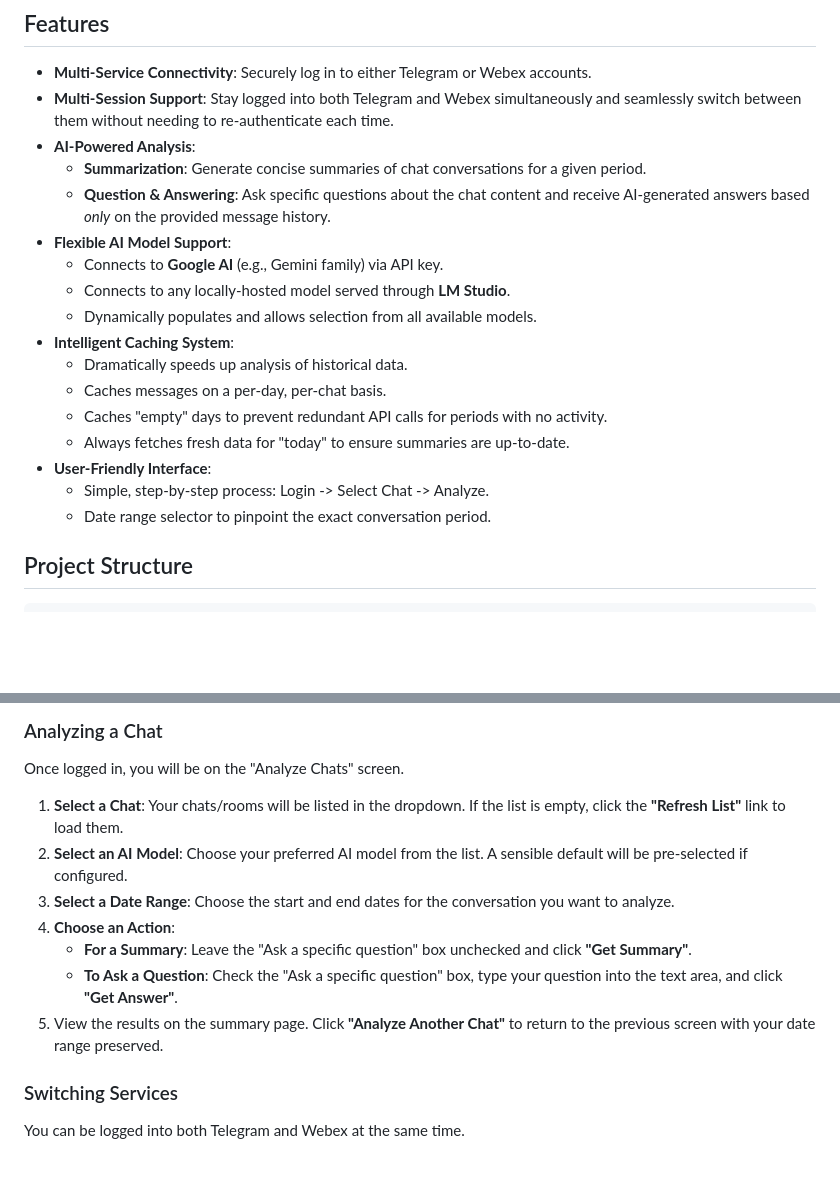
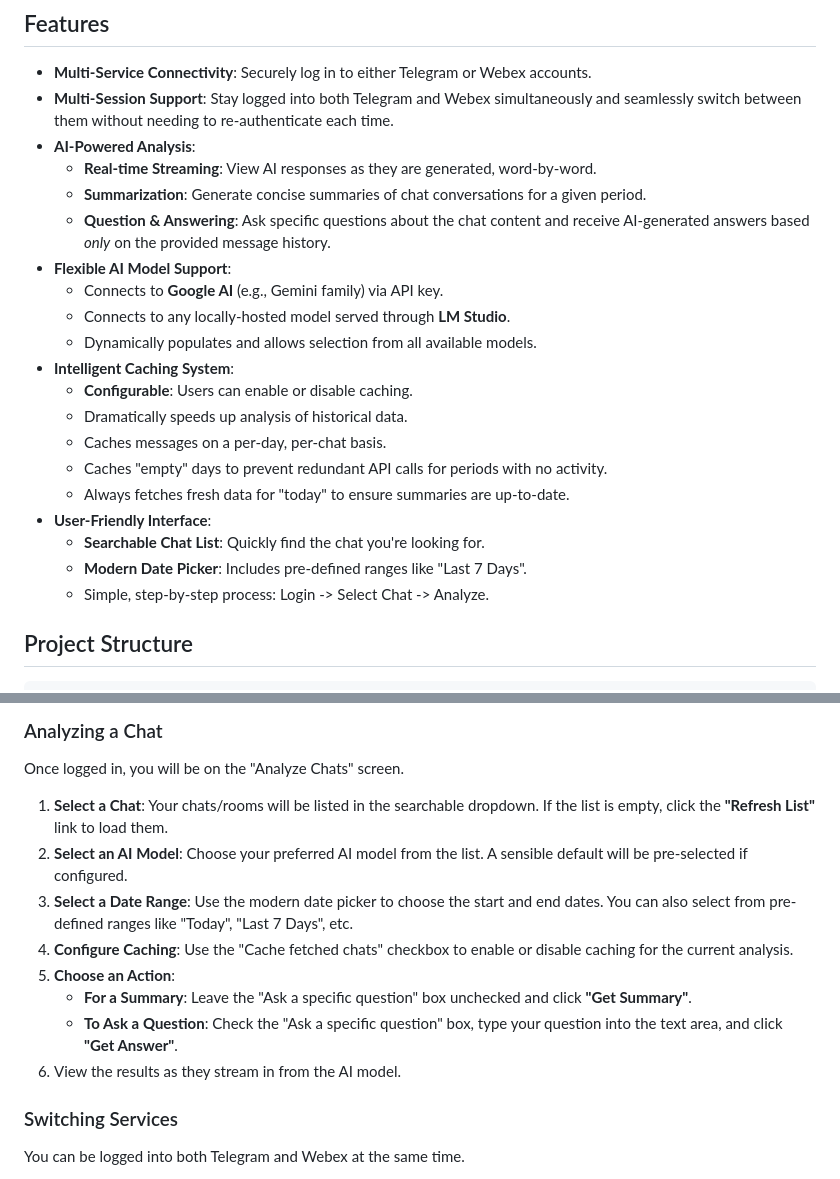
Before and after one commit to vikrant82/chat-analyzer, a Markdown page: readme.md, 2 parts joined by grey strips. Rendered like a GitHub page; blank space fills up the shorter version.

Commit message:
feat: doc updates based on latest changes

```diff
--- a/readme.md
+++ b/readme.md
@@ -9,6 +9,7 @@ The application features a robust caching system to ensure fast, repeated analys
 -   **Multi-Service Connectivity**: Securely log in to either Telegram or Webex accounts.
 -   **Multi-Session Support**: Stay logged into both Telegram and Webex simultaneously and seamlessly switch between them without needing to re-authenticate each time.
 -   **AI-Powered Analysis**:
+    -   **Real-time Streaming**: View AI responses as they are generated, word-by-word.
     -   **Summarization**: Generate concise summaries of chat conversations for a given period.
     -   **Question & Answering**: Ask specific questions about the chat content and receive AI-generated answers based *only* on the provided message history.
 -   **Flexible AI Model Support**:
@@ -16,13 +17,15 @@ The application features a robust caching system to ensure fast, repeated analys
     -   Connects to any locally-hosted model served through **LM Studio**.
     -   Dynamically populates and allows selection from all available models.
 -   **Intelligent Caching System**:
+    -   **Configurable**: Users can enable or disable caching.
     -   Dramatically speeds up analysis of historical data.
     -   Caches messages on a per-day, per-chat basis.
     -   Caches "empty" days to prevent redundant API calls for periods with no activity.
     -   Always fetches fresh data for "today" to ensure summaries are up-to-date.
 -   **User-Friendly Interface**:
+    -   **Searchable Chat List**: Quickly find the chat you're looking for.
+    -   **Modern Date Picker**: Includes pre-defined ranges like "Last 7 Days".
     -   Simple, step-by-step process: Login -> Select Chat -> Analyze.
-    -   Date range selector to pinpoint the exact conversation period.
 
 ## Project Structure
 
@@ -228,13 +231,14 @@ In the root of the project, create a `config.json` file and populate it with you
 
 Once logged in, you will be on the "Analyze Chats" screen.
 
-1.  **Select a Chat**: Your chats/rooms will be listed in the dropdown. If the list is empty, click the **"Refresh List"** link to load them.
+1.  **Select a Chat**: Your chats/rooms will be listed in the searchable dropdown. If the list is empty, click the **"Refresh List"** link to load them.
 2.  **Select an AI Model**: Choose your preferred AI model from the list. A sensible default will be pre-selected if configured.
-3.  **Select a Date Range**: Choose the start and end dates for the conversation you want to analyze.
-4.  **Choose an Action**:
+3.  **Select a Date Range**: Use the modern date picker to choose the start and end dates. You can also select from pre-defined ranges like "Today", "Last 7 Days", etc.
+4.  **Configure Caching**: Use the "Cache fetched chats" checkbox to enable or disable caching for the current analysis.
+5.  **Choose an Action**:
     -   **For a Summary**: Leave the "Ask a specific question" box unchecked and click **"Get Summary"**.
     -   **To Ask a Question**: Check the "Ask a specific question" box, type your question into the text area, and click **"Get Answer"**.
-5.  View the results on the summary page. Click **"Analyze Another Chat"** to return to the previous screen with your date range preserved.
+6.  View the results as they stream in from the AI model.
 
 ### Switching Services
 
```
